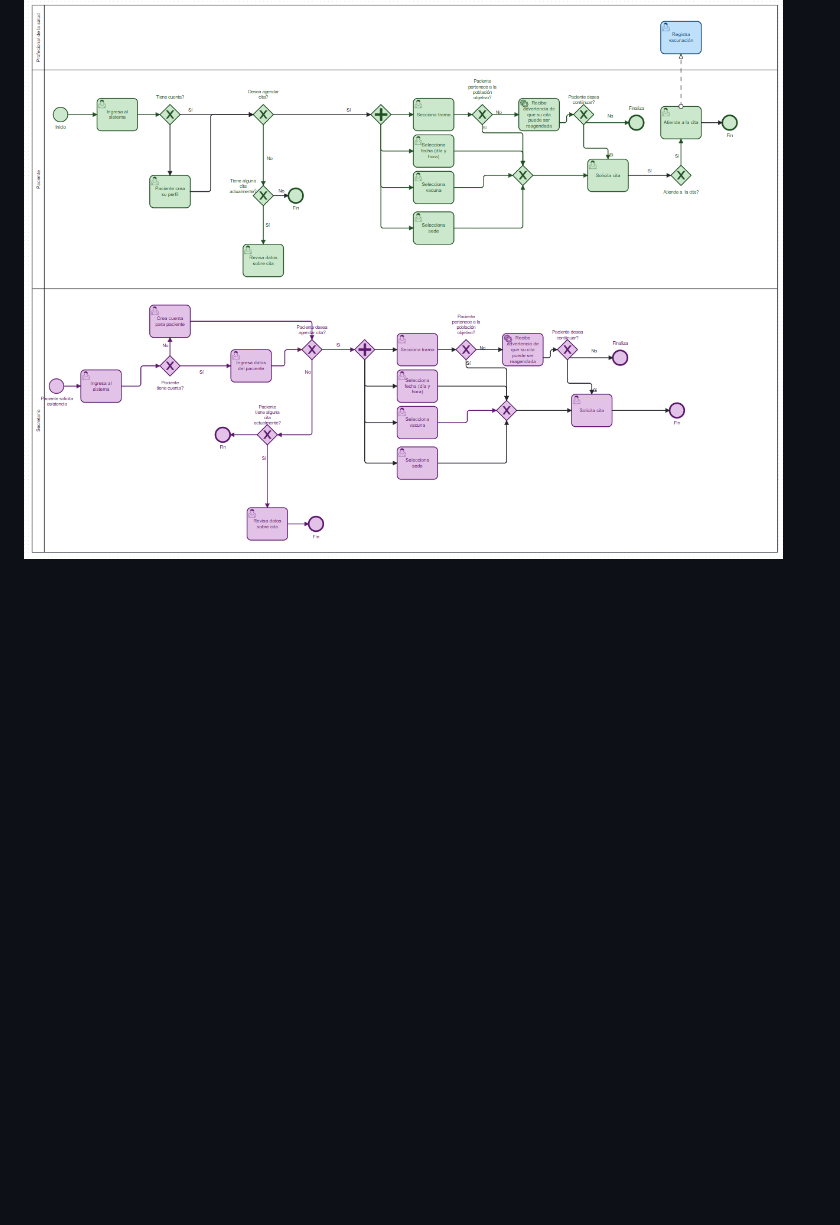
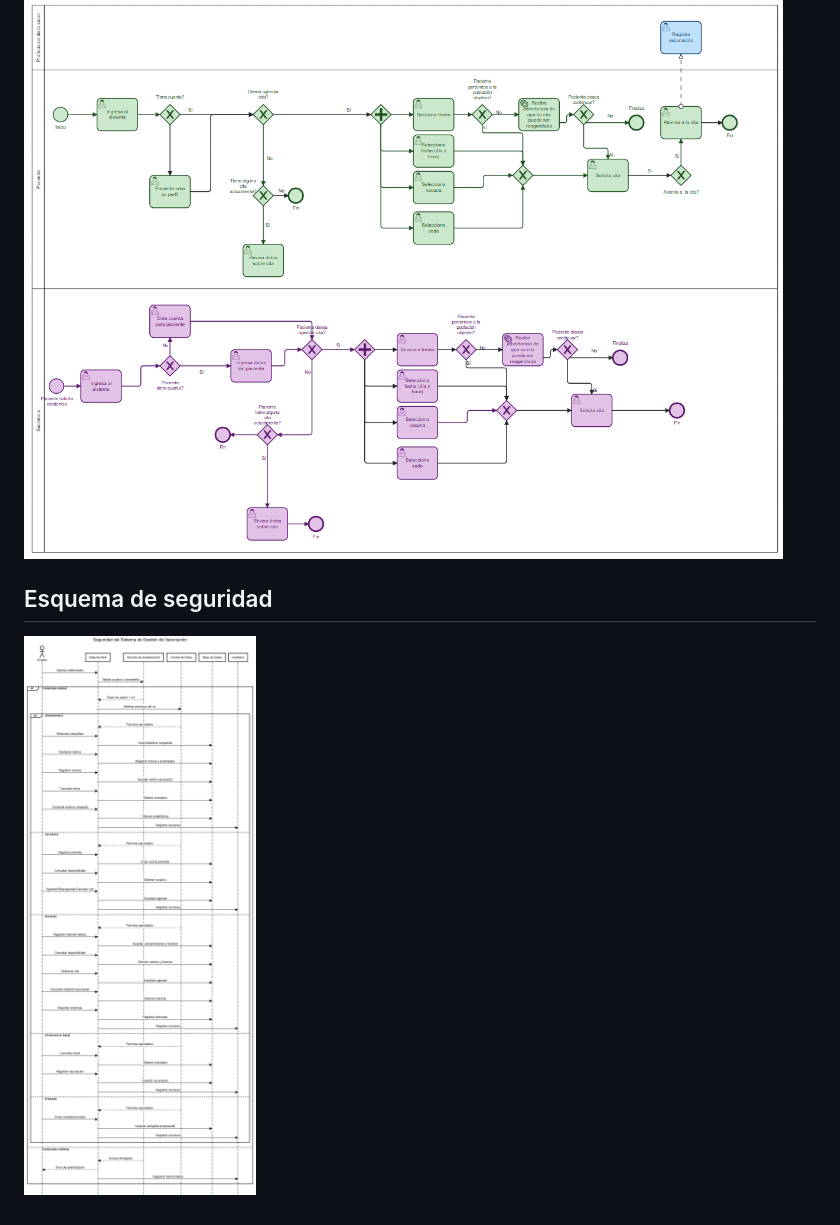
Before and after one commit to javier69882/Dise-o-Sotfware-Pro, a Markdown page: README.md, the part around the change. Rendered like a GitHub page; blank space fills up the shorter version.

Commit message:
se agrega esquema de seguridad correctamente

```diff
--- a/README.md
+++ b/README.md
@@ -100,3 +100,6 @@ Pertinencia al flujo: Actúa en el flujo de Ejecución y Cierre. En el momento e
 
 ## Diseño BPMN
 ![alt text](bpmn.png)
+
+## Esquema de seguridad
+![alt text](EsquemaSeguridad.png)
```
